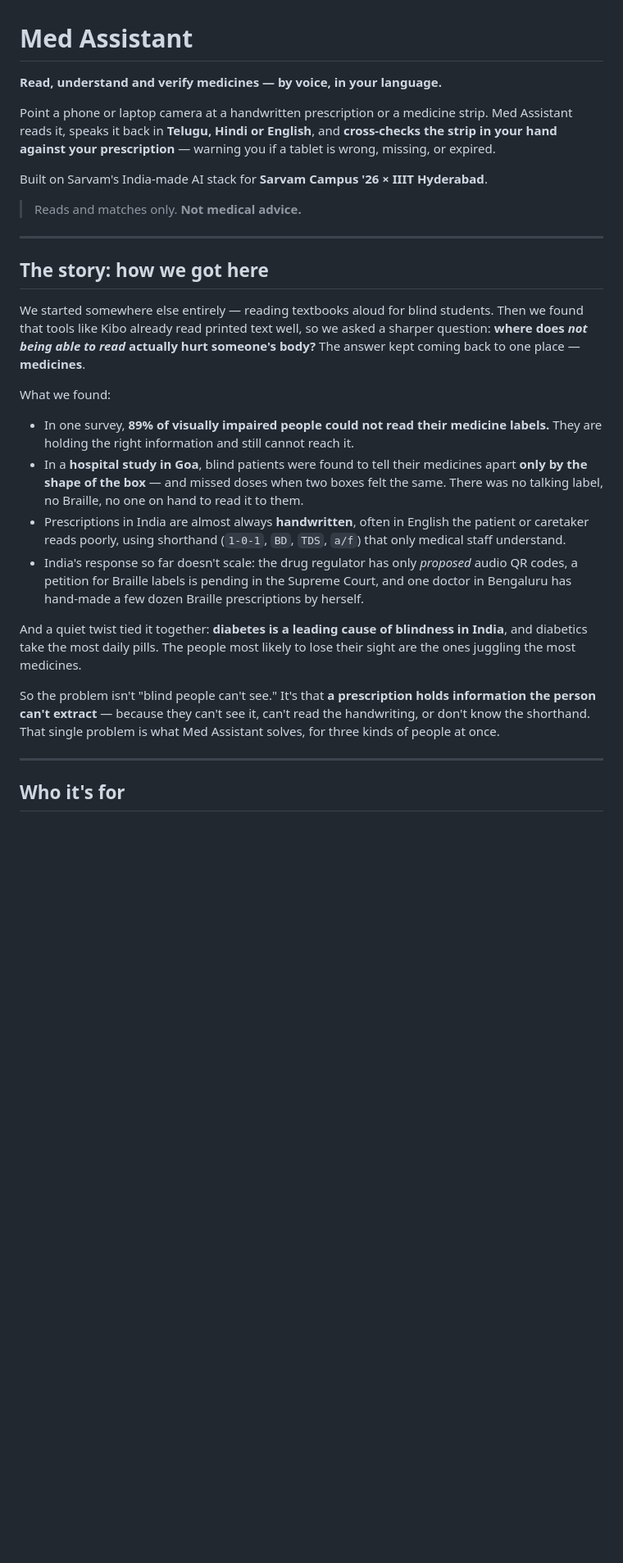
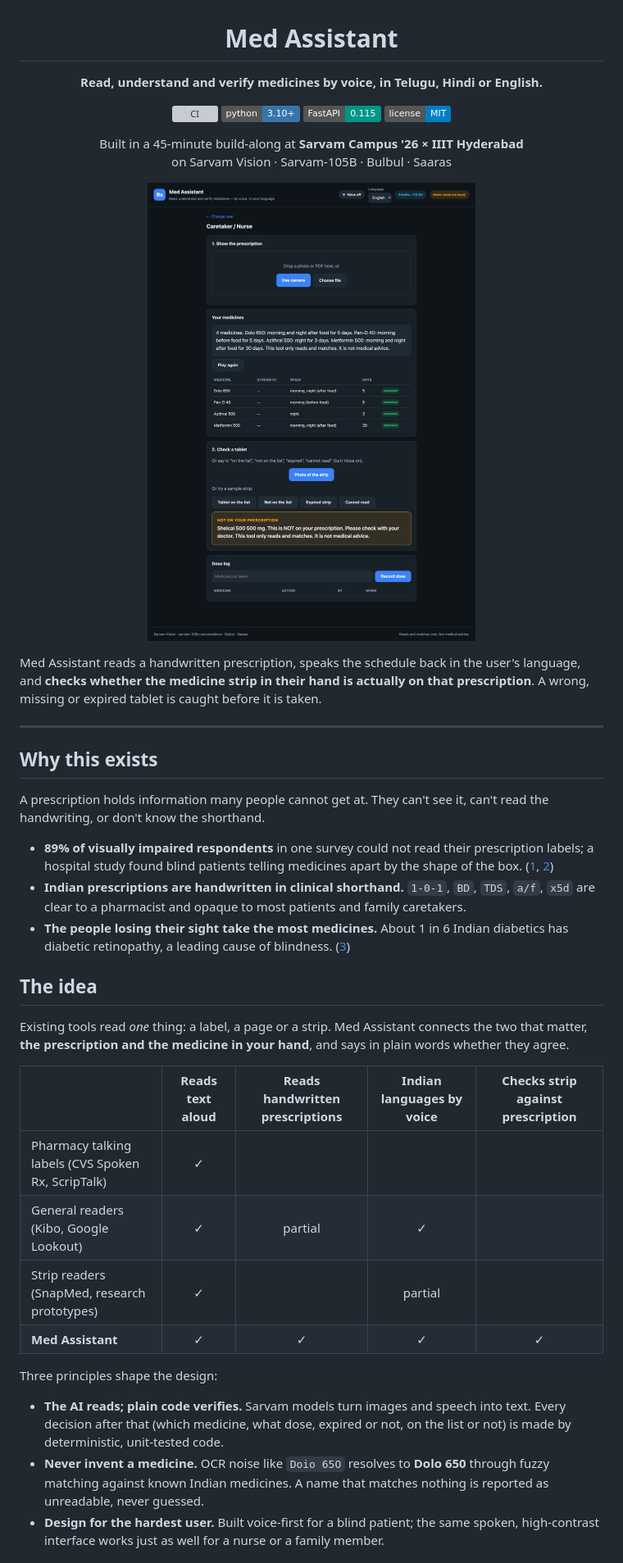
Before and after one commit to saix0x0/med-assistant, a Markdown page: README.md, the part around one of its changes. Shown at 82% size. Rendered like a GitHub page; pictures changed too: docs/screenshots/caretaker.png (added); badges without logos; blank space fills up the shorter version; grey boxes are pictures that could not be loaded.

```diff
--- a/README.md
+++ b/README.md
@@ -1,50 +3,66 @@
 # Med Assistant
 
-**Read, understand and verify medicines — by voice, in your language.**
+**Read, understand and verify medicines by voice, in Telugu, Hindi or English.**
 
-Point a phone or laptop camera at a handwritten prescription or a medicine strip.
-Med Assistant reads it, speaks it back in **Telugu, Hindi or English**, and
-**cross-checks the strip in your hand against your prescription** — warning you if
-a tablet is wrong, missing, or expired.
+[![CI](https://github.com/saix0x0/med-assistant/actions/workflows/ci.yml/badge.svg)](https://github.com/saix0x0/med-assistant/actions/workflows/ci.yml)
+![Python](https://img.shields.io/badge/python-3.10%2B-3776AB)
+![FastAPI](https://img.shields.io/badge/FastAPI-0.115-009688)
+[![License: MIT](https://img.shields.io/badge/license-MIT-blue)](LICENSE)
 
-Built on Sarvam's India-made AI stack for **Sarvam Campus '26 × IIIT Hyderabad**.
+Built in a 45-minute build-along at **Sarvam Campus '26 × IIIT Hyderabad**<br>
+on Sarvam Vision · Sarvam-105B · Bulbul · Saaras
 
-> Reads and matches only. **Not medical advice.**
+</div>
+
+<p align="center">
+  <img src="docs/screenshots/caretaker.png" alt="Caretaker mode: a prescription read into a schedule, and a strip flagged as not on the prescription" width="760">
+</p>
+
+Med Assistant reads a handwritten prescription, speaks the schedule back in the
+user's language, and **checks whether the medicine strip in their hand is
+actually on that prescription**. A wrong, missing or expired tablet is caught
+before it is taken.
 
 ---
 
-## The story: how we got here
+## Why this exists
 
-We started somewhere else entirely — reading textbooks aloud for blind students.
-Then we found that tools like Kibo already read printed text well, so we asked a
-sharper question: **where does *not being able to read* actually hurt someone's
-body?** The answer kept coming back to one place — **medicines**.
+A prescription holds information many people cannot get at. They can't see it,
+can't read the handwriting, or don't know the shorthand.
 
-What we found:
+- **89% of visually impaired respondents** in one survey could not read their
+  prescription labels; a hospital study found blind patients telling medicines
+  apart by the shape of the box.
+  ([1](https://doaj.org/article/486a409c56a345988c42cd8fcc9d8b83), [2](https://www.ijcmph.com/index.php/ijcmph/article/view/2562))
+- **Indian prescriptions are handwritten in clinical shorthand.** `1-0-1`, `BD`,
+  `TDS`, `a/f`, `x5d` are clear to a pharmacist and opaque to most patients and
+  family caretakers.
+- **The people losing their sight take the most medicines.** About 1 in 6 Indian
+  diabetics has diabetic retinopathy, a leading cause of blindness.
+  ([3](https://dspace.uohyd.ac.in/handle/1/6687))
 
-- In one survey, **89% of visually impaired people could not read their medicine
-  labels.** They are holding the right information and still cannot reach it.
-- In a **hospital study in Goa**, blind patients were found to tell their medicines
-  apart **only by the shape of the box** — and missed doses when two boxes felt the
-  same. There was no talking label, no Braille, no one on hand to read it to them.
-- Prescriptions in India are almost always **handwritten**, often in English the
-  patient or caretaker reads poorly, using shorthand (`1-0-1`, `BD`, `TDS`, `a/f`)
-  that only medical staff understand.
-- India's response so far doesn't scale: the drug regulator has only *proposed*
-  audio QR codes, a petition for Braille labels is pending in the Supreme Court,
-  and one doctor in Bengaluru has hand-made a few dozen Braille prescriptions by
-  herself.
+## The idea
 
-And a quiet twist tied it together: **diabetes is a leading cause of blindness in
-India**, and diabetics take the most daily pills. The people most likely to lose
-their sight are the ones juggling the most medicines.
+Existing tools read *one* thing: a label, a page or a strip. Med Assistant
+connects the two that matter, **the prescription and the medicine in your hand**,
+and says in plain words whether they agree.
 
-So the problem isn't "blind people can't see." It's that **a prescription holds
-information the person can't extract** — because they can't see it, can't read the
-handwriting, or don't know the shorthand. That single problem is what Med Assistant
-solves, for three kinds of people at once.
+| | Reads text aloud | Reads handwritten prescriptions | Indian languages by voice | Checks strip against prescription |
+|---|:-:|:-:|:-:|:-:|
+| Pharmacy talking labels (CVS Spoken Rx, ScripTalk) | ✓ | | | |
+| General readers (Kibo, Google Lookout) | ✓ | partial | ✓ | |
+| Strip readers (SnapMed, research prototypes) | ✓ | | partial | |
+| **Med Assistant** | ✓ | ✓ | ✓ | ✓ |
 
----
+Three principles shape the design:
 
-## Who it's for
+- **The AI reads; plain code verifies.** Sarvam models turn images and speech into
+  text. Every decision after that (which medicine, what dose, expired or not, on
+  the list or not) is made by deterministic, unit-tested code.
+- **Never invent a medicine.** OCR noise like `Doio 65O` resolves to **Dolo 650**
+  through fuzzy matching against known Indian medicines. A name that matches
+  nothing is reported as unreadable, never guessed.
+- **Design for the hardest user.** Built voice-first for a blind patient; the same
+  spoken, high-contrast interface works just as well for a nurse or a family
+  member.
 
```
Also changed, not shown: other parts of README.md (+97 -141 lines), .github/PULL_REQUEST_TEMPLATE.md (added, +8 -0 lines), CODE_OF_CONDUCT.md (added, +10 -0 lines), CONTRIBUTING.md (added, +27 -0 lines), SECURITY.md (added, +20 -0 lines), docs/design.md (+31 -51 lines), docs/screenshots/home.png (added), docs/screenshots/patient-telugu.png (added), 7 other files.
